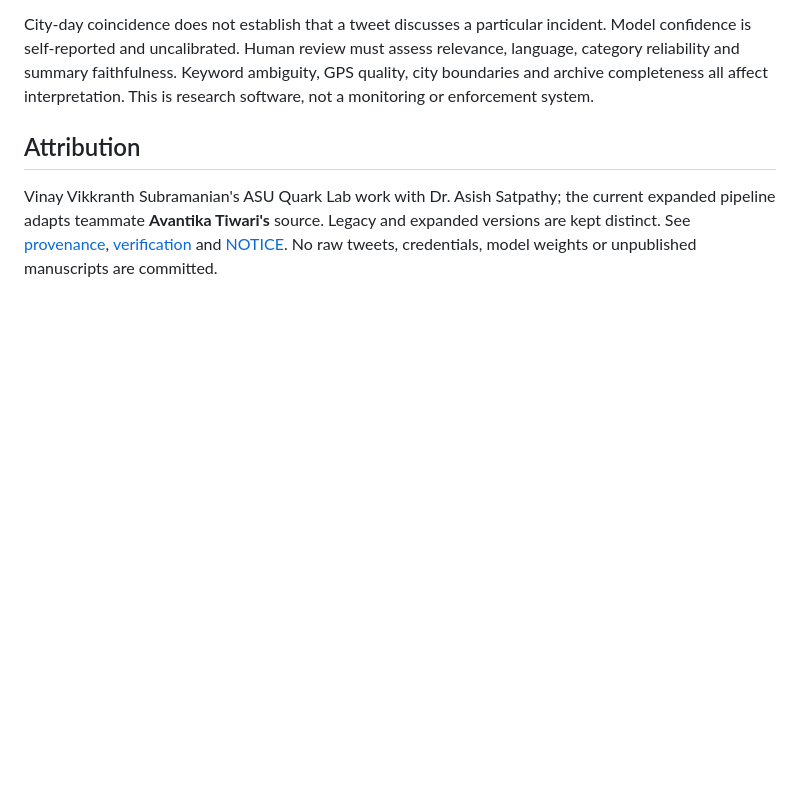
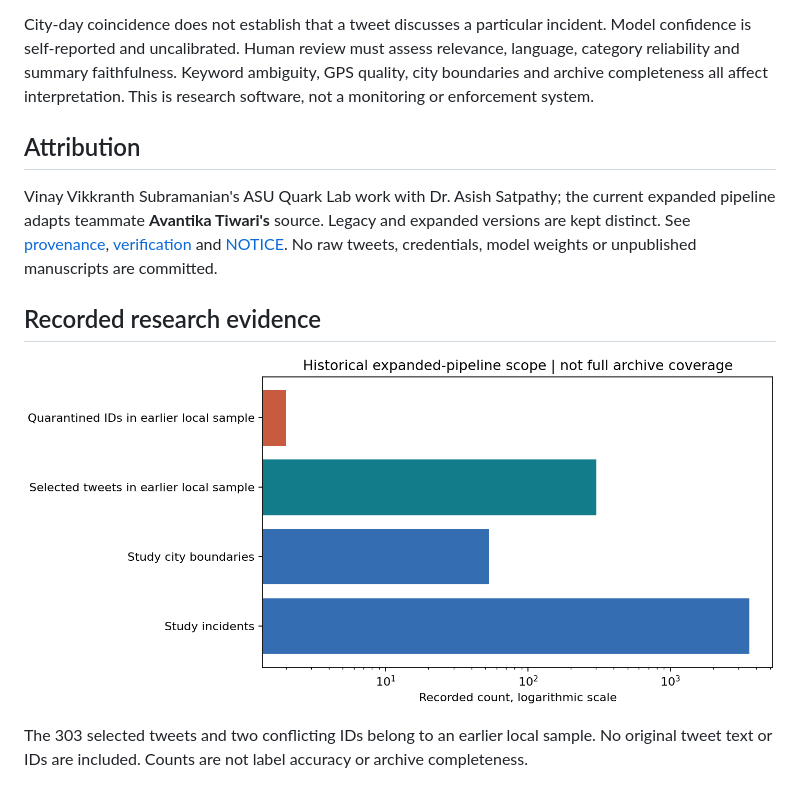
Before and after one commit to Vinay-Vikkranth/twitter-geospatial-nlp, a Markdown page: README.md, the part around one of its changes. Drawn GitHub-style; pictures changed too: docs/assets/research-results.png (added); blank space fills up the shorter version.

Commit message:
Add research evidence charts and verified reproduction results

```diff
--- a/README.md
+++ b/README.md
@@ -71,3 +73,9 @@ City-day coincidence does not establish that a tweet discusses a particular inci
 ## Attribution
 
 Vinay Vikkranth Subramanian's ASU Quark Lab work with Dr. Asish Satpathy; the current expanded pipeline adapts teammate **Avantika Tiwari's** source. Legacy and expanded versions are kept distinct. See [provenance](docs/PROVENANCE.md), [verification](docs/VERIFICATION.md) and [NOTICE](NOTICE.md). No raw tweets, credentials, model weights or unpublished manuscripts are committed.
+
+## Recorded research evidence
+
+![Recorded research results](docs/assets/research-results.png)
+
+The 303 selected tweets and two conflicting IDs belong to an earlier local sample. No original tweet text or IDs are included. Counts are not label accuracy or archive completeness.
```
Also changed, not shown: other parts of README.md (+2 -0 lines), docs/VERIFICATION.md (+6 -0 lines), 1 other file.
